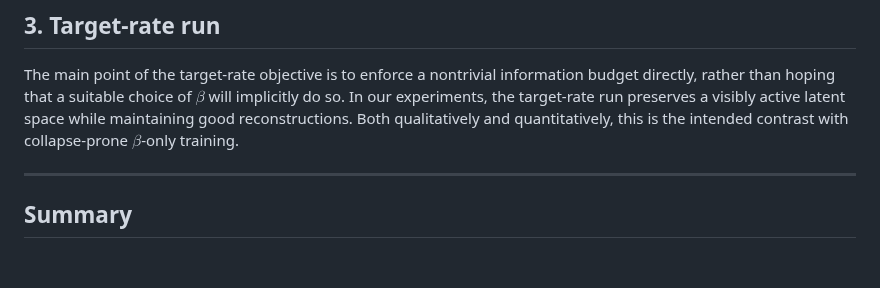
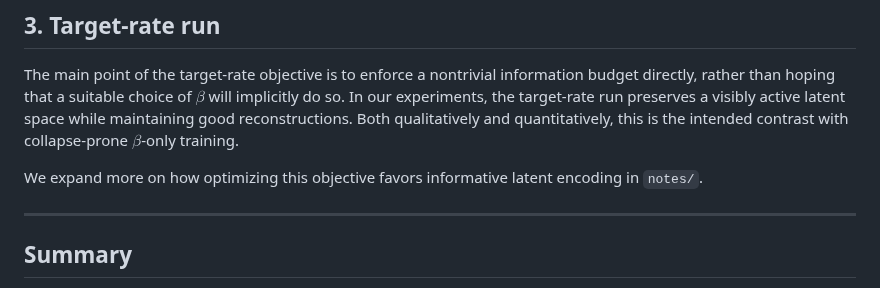
Before and after one commit to GL192021/vae-posterior-collapse, a Markdown page: results/res2.md, the part around the change. GitHub-like rendering; blank space fills up the shorter version.

```diff
--- a/results/res2.md
+++ b/results/res2.md
@@ -117,6 +117,10 @@ The final figure shows that the KL term is nonzero only because of the severe mi
 
 The main point of the target-rate objective is to enforce a nontrivial information budget directly, rather than hoping that a suitable choice of $\beta$ will implicitly do so. In our experiments, the target-rate run preserves a visibly active latent space while maintaining good reconstructions. Both qualitatively and quantitatively, this is the intended contrast with collapse-prone $\beta$-only training.
 
+We expand more on how optimizing this objective favors informative latent encoding in `notes/`.
+
+
+
 ---
 
 ## Summary
```
